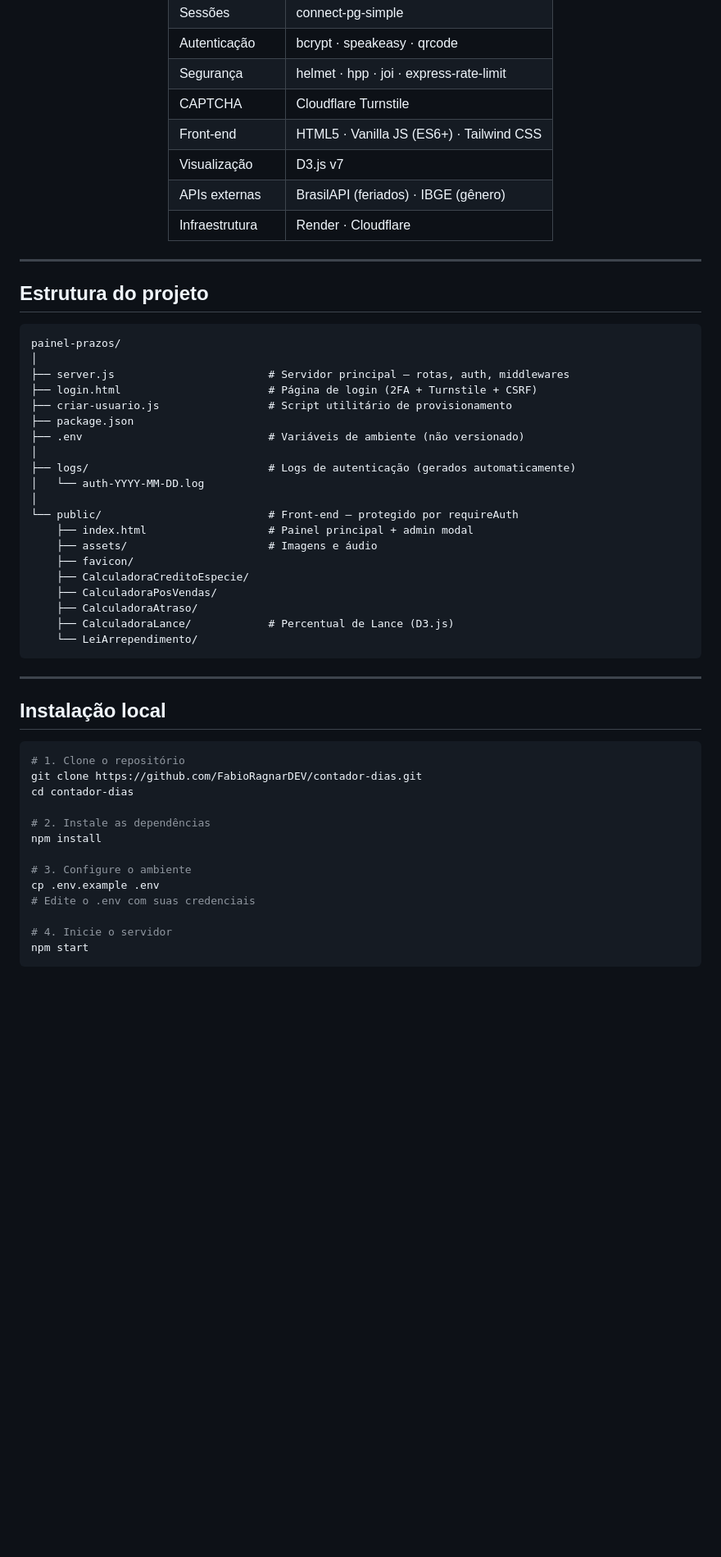
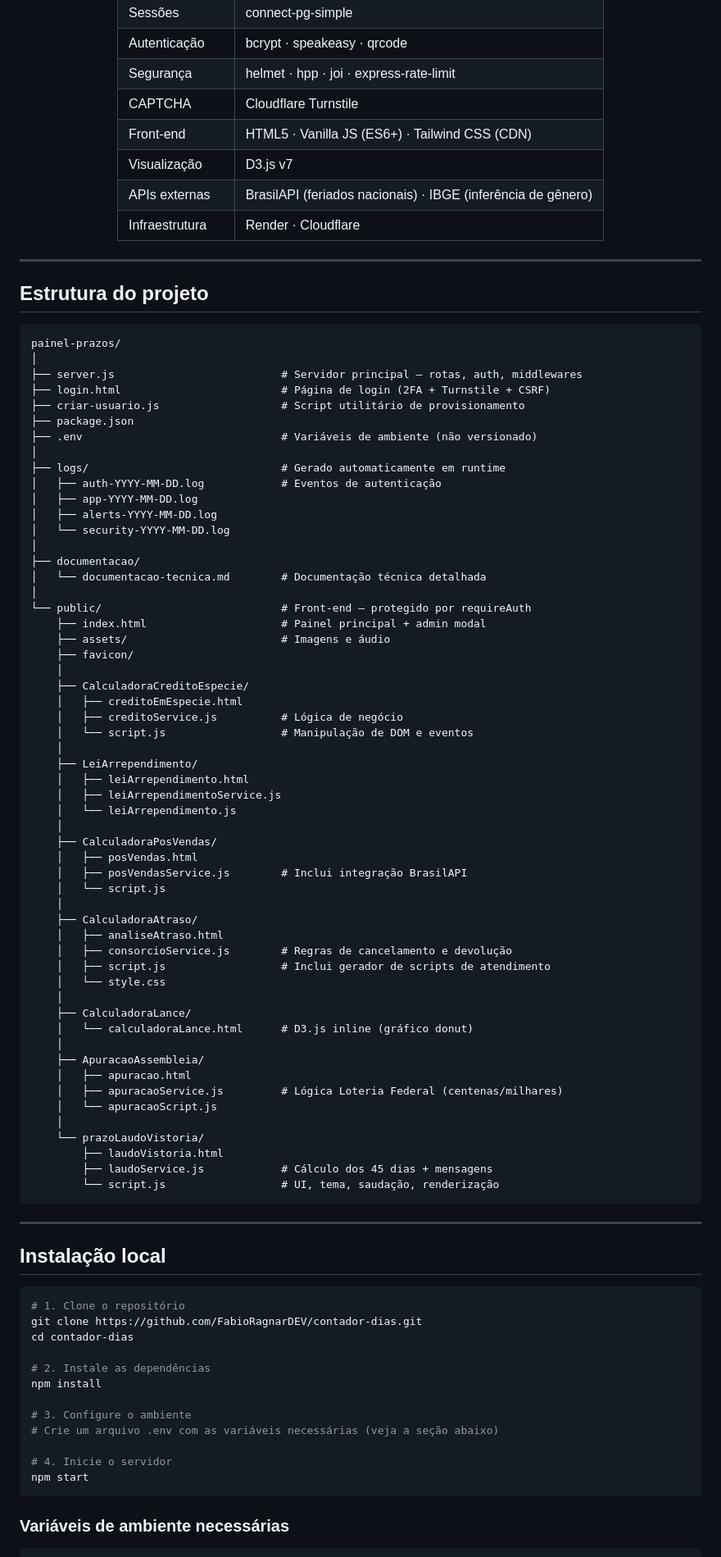
Before and after one commit to FabioRagnarDEV/contador-dias, a Markdown page: README.md, the part around one of its changes. Shown at 82% size. GitHub-like rendering; blank space fills up the shorter version.

````diff
--- a/README.md
+++ b/README.md
@@ -103,9 +195,9 @@ A aplicação foi projetada com segurança em camadas e em conformidade com prin
 | Autenticação | bcrypt · speakeasy · qrcode |
 | Segurança | helmet · hpp · joi · express-rate-limit |
 | CAPTCHA | Cloudflare Turnstile |
-| Front-end | HTML5 · Vanilla JS (ES6+) · Tailwind CSS |
+| Front-end | HTML5 · Vanilla JS (ES6+) · Tailwind CSS (CDN) |
 | Visualização | D3.js v7 |
-| APIs externas | BrasilAPI (feriados) · IBGE (gênero) |
+| APIs externas | BrasilAPI (feriados nacionais) · IBGE (inferência de gênero) |
 | Infraestrutura | Render · Cloudflare |
 
 </div>
@@ -117,24 +209,59 @@ A aplicação foi projetada com segurança em camadas e em conformidade com prin
 ```
 painel-prazos/
 │
-├── server.js                        # Servidor principal — rotas, auth, middlewares
-├── login.html                       # Página de login (2FA + Turnstile + CSRF)
-├── criar-usuario.js                 # Script utilitário de provisionamento
+├── server.js                          # Servidor principal — rotas, auth, middlewares
+├── login.html                         # Página de login (2FA + Turnstile + CSRF)
+├── criar-usuario.js                   # Script utilitário de provisionamento
 ├── package.json
-├── .env                             # Variáveis de ambiente (não versionado)
+├── .env                               # Variáveis de ambiente (não versionado)
 │
-├── logs/                            # Logs de autenticação (gerados automaticamente)
-│   └── auth-YYYY-MM-DD.log
+├── logs/                              # Gerado automaticamente em runtime
+│   ├── auth-YYYY-MM-DD.log            # Eventos de autenticação
+│   ├── app-YYYY-MM-DD.log
+│   ├── alerts-YYYY-MM-DD.log
+│   └── security-YYYY-MM-DD.log
 │
-└── public/                          # Front-end — protegido por requireAuth
-    ├── index.html                   # Painel principal + admin modal
-    ├── assets/                      # Imagens e áudio
+├── documentacao/
+│   └── documentacao-tecnica.md        # Documentação técnica detalhada
+│
+└── public/                            # Front-end — protegido por requireAuth
+    ├── index.html                     # Painel principal + admin modal
+    ├── assets/                        # Imagens e áudio
     ├── favicon/
+    │
     ├── CalculadoraCreditoEspecie/
+    │   ├── creditoEmEspecie.html
+    │   ├── creditoService.js          # Lógica de negócio
+    │   └── script.js                  # Manipulação de DOM e eventos
+    │
+    ├── LeiArrependimento/
+    │   ├── leiArrependimento.html
+    │   ├── leiArrependimentoService.js
+    │   └── leiArrependimento.js
+    │
     ├── CalculadoraPosVendas/
+    │   ├── posVendas.html
+    │   ├── posVendasService.js        # Inclui integração BrasilAPI
+    │   └── script.js
+    │
     ├── CalculadoraAtraso/
-    ├── CalculadoraLance/            # Percentual de Lance (D3.js)
-    └── LeiArrependimento/
+    │   ├── analiseAtraso.html
+    │   ├── consorcioService.js        # Regras de cancelamento e devolução
+    │   ├── script.js                  # Inclui gerador de scripts de atendimento
+    │   └── style.css
+    │
+    ├── CalculadoraLance/
+    │   └── calculadoraLance.html      # D3.js inline (gráfico donut)
+    │
+    ├── ApuracaoAssembleia/
+    │   ├── apuracao.html
+    │   ├── apuracaoService.js         # Lógica Loteria Federal (centenas/milhares)
+    │   └── apuracaoScript.js
+    │
+    └── prazoLaudoVistoria/
+        ├── laudoVistoria.html
+        ├── laudoService.js            # Cálculo dos 45 dias + mensagens
+        └── script.js                  # UI, tema, saudação, renderização
 ```
 
 ---
@@ -150,11 +277,11 @@ cd contador-dias
 npm install
 
 # 3. Configure o ambiente
-cp .env.example .env
-# Edite o .env com suas credenciais
+# Crie um arquivo .env com as variáveis necessárias (veja a seção abaixo)
 
 # 4. Inicie o servidor
 npm start
 ```
 
+### Variáveis de ambiente necessárias
 
````
Also changed, not shown: other parts of README.md (+181 -58 lines).
